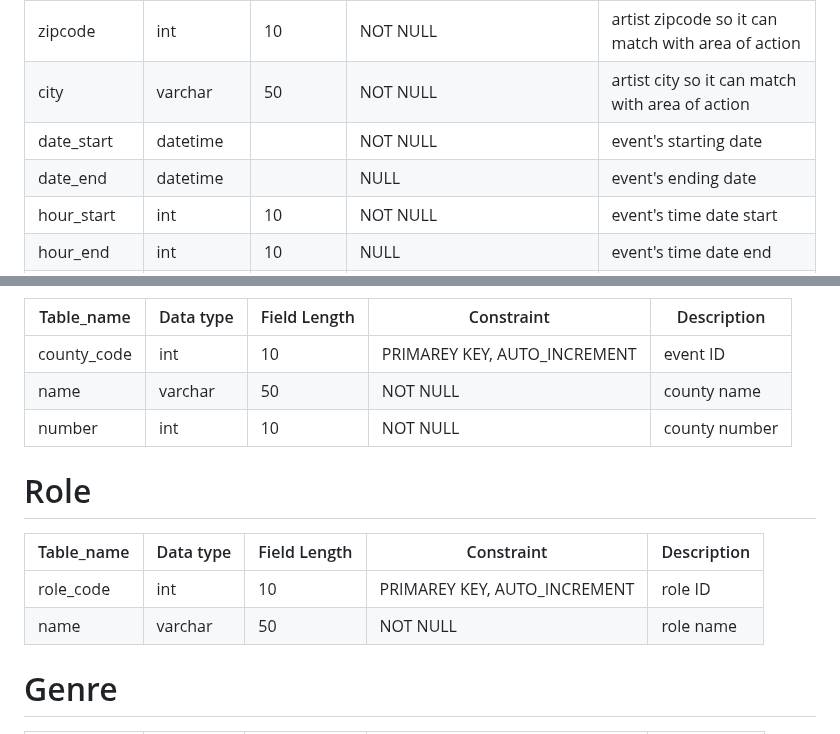
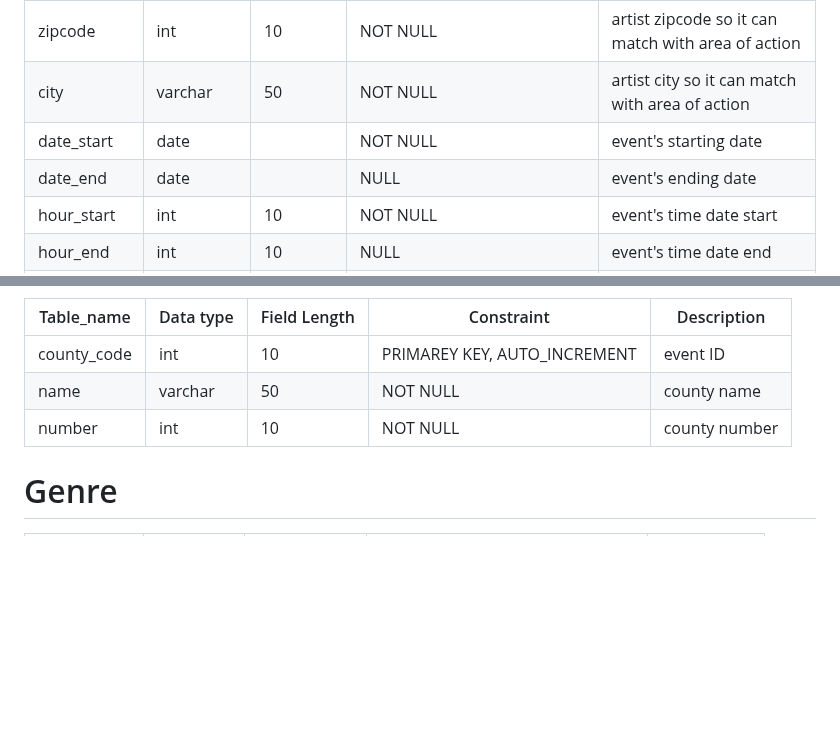
Before and after one commit to RomanBeldent/melodica-back, a Markdown page: docs/markdowns/dico-donnees.md, 2 parts joined by grey strips. Rendered like a GitHub page; blank space fills up the shorter version.

```diff
--- a/docs/markdowns/dico-donnees.md
+++ b/docs/markdowns/dico-donnees.md
@@ -54,8 +54,8 @@
 | adress      | varchar   | 50           | NOT NULL                            | artist adress so it can match with area of action  |
 | zipcode     | int       | 10           | NOT NULL                            | artist zipcode so it can match with area of action |
 | city        | varchar   | 50           | NOT NULL                            | artist city so it can match with area of action    |
-| date_start  | datetime  |              | NOT NULL                            | event's starting date                              |
-| date_end    | datetime  |              | NULL                                | event's ending date                                |
+| date_start  | date  |              | NOT NULL                            | event's starting date                              |
+| date_end    | date  |              | NULL                                | event's ending date                                |
 | hour_start  | int       | 10           | NOT NULL                            | event's time date start                            |
 | hour_end    | int       | 10           | NULL                                | event's time date end                              |
 | picture     | varchar   | 255          | NULL                                | event's picture                                    |
@@ -70,13 +70,6 @@
 | name        | varchar   | 50           | NOT NULL                     | county name   |
 | number      | int       | 10           | NOT NULL                     | county number |
 
-# Role
-
-| Table_name | Data type | Field Length | Constraint                   | Description |
-| ---------- | --------- | ------------ | ---------------------------- | ----------- |
-| role_code  | int       | 10           | PRIMAREY KEY, AUTO_INCREMENT | role ID     |
-| name       | varchar   | 50           | NOT NULL                     | role name   |
-
 # Genre
 
 | Table_name | Data type | Field Length | Constraint                   | Description |
```
Also changed, not shown: docs/markdowns/routes.md (+0 -12 lines), docs/markdowns/user-stories.md (+0 -2 lines).
